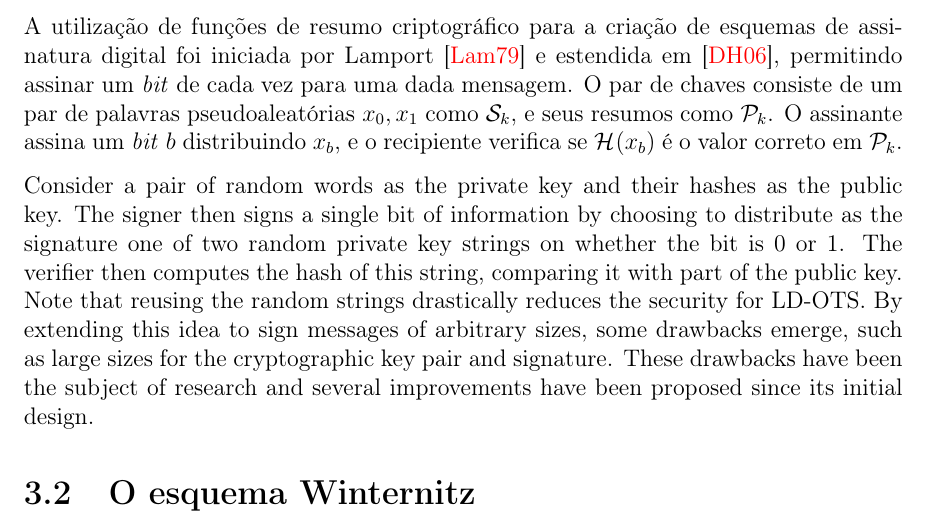
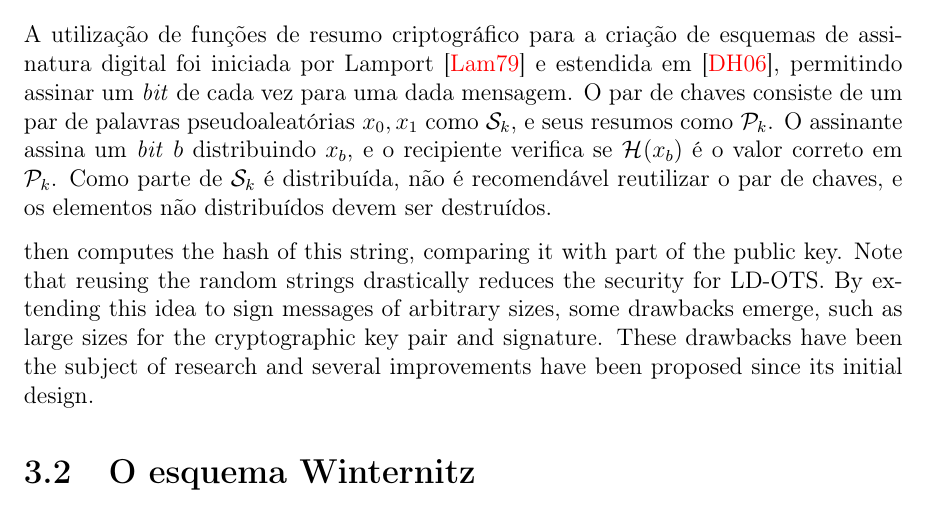
Before and after one commit to zambonin/bsc, a LaTeX document (bsc.tex): part of page 10 of 15, cut so that both start at the same text. Compiled offline with pdfLaTeX.

Commit message:
sharelatex: update bsc.tex from r3595 to r3630

```diff
--- a/bsc.tex
+++ b/bsc.tex
@@ -558,12 +558,10 @@ Neste capítulo, são apresentados os esquemas de assinatura digital única Lamp
 A utilização de funções de resumo criptográfico para a criação de esquemas de assinatura digital foi iniciada por Lamport~\cite{Lamport1979} e estendida em~\cite{Diffie:2006:NDC:2263321.2269104}, permitindo assinar um \emph{bit} de cada vez para uma dada mensagem. O par de chaves
 consiste de um par de palavras pseudoaleatórias $x_0, x_1$ como \sk{},
 e seus resumos como \pk{}. O assinante assina um \emph{bit} $b$ distribuindo $x_b$, e o recipiente verifica se $\hash{x_b}$ é o
-valor correto em \pk{}.
+valor correto em \pk{}. Como parte de \sk{} é distribuída, não é
+recomendável reutilizar o par de chaves, e os elementos não
+distribuídos devem ser destruídos.
 
-Consider a pair of random words as the private key and their hashes as
-the public key. The signer then signs a single bit of information
-by choosing to distribute as the signature one of two random
-private  key  strings  on  whether  the  bit  is  0  or  1.  The  verifier
 then computes the hash of this string, comparing it with part of
 the public key. Note that reusing the random strings drastically
 reduces  the  security  for  LD-OTS.  By  extending  this  idea  to
```
